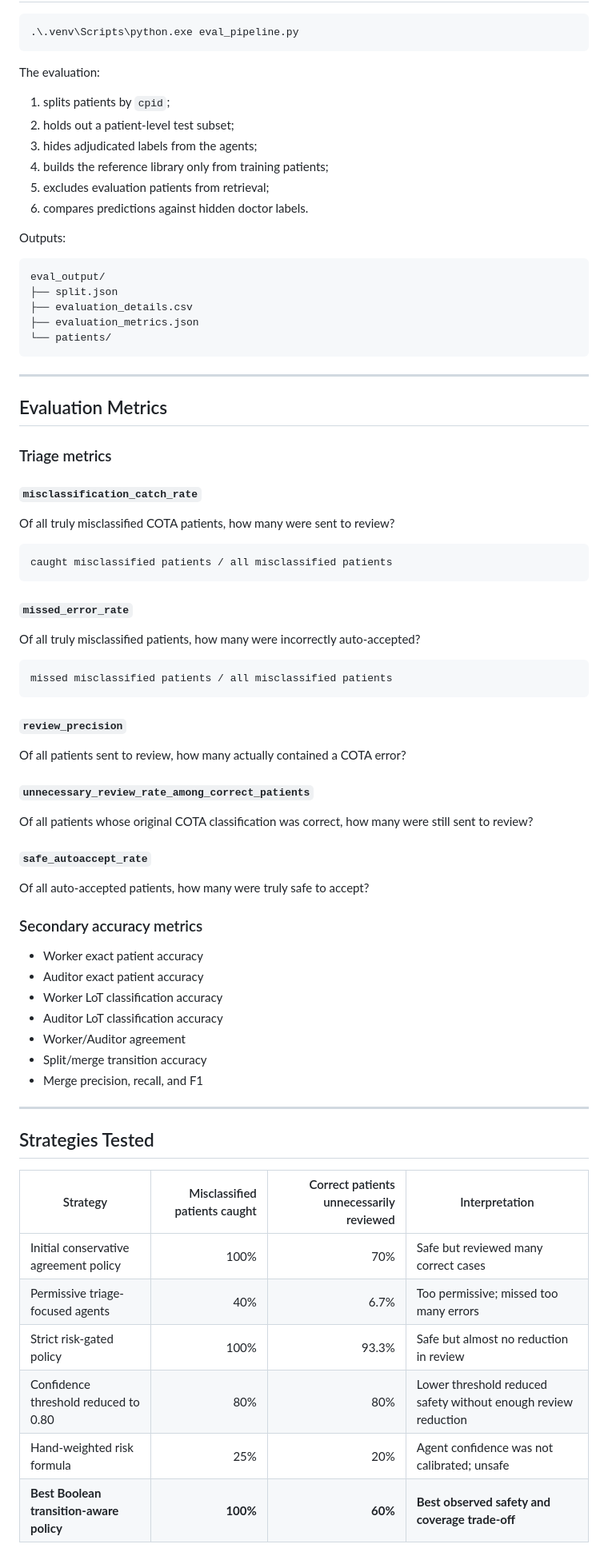
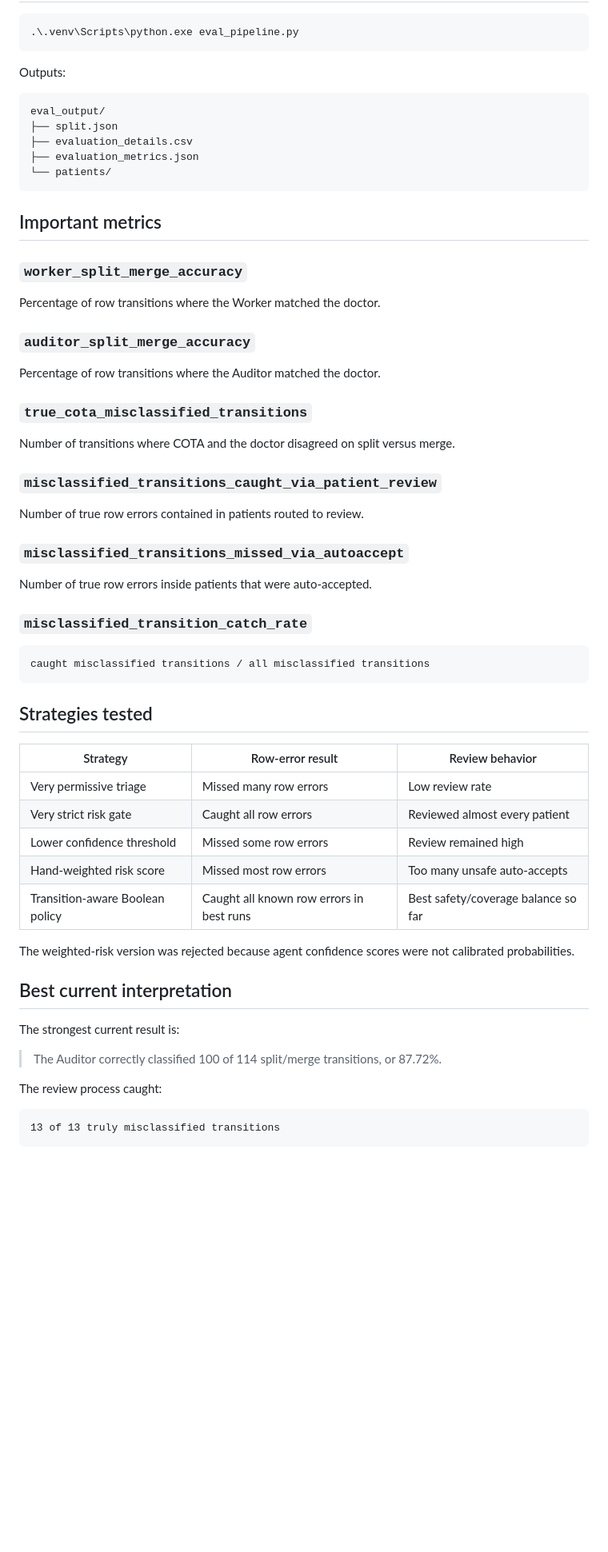
Before and after one commit to NoahFreelove/sta499-summer2026, a Markdown page: Agentic_OpenAI_LoT_Adj/README.md, the part around one of its changes. Shown at 80% size. Drawn GitHub-style; blank space fills up the shorter version.

````diff
--- a/Agentic_OpenAI_LoT_Adj/README.md
+++ b/Agentic_OpenAI_LoT_Adj/README.md
@@ -386,15 +256,6 @@ output/
 ```powershell
 .\.venv\Scripts\python.exe eval_pipeline.py
 ```
-
-The evaluation:
-
-1. splits patients by `cpid`;
-2. holds out a patient-level test subset;
-3. hides adjudicated labels from the agents;
-4. builds the reference library only from training patients;
-5. excludes evaluation patients from retrieval;
-6. compares predictions against hidden doctor labels.
 
 Outputs:
 
@@ -406,60 +267,55 @@ eval_output/
 └── patients/
 ```
 
----
+## Important metrics
 
-## Evaluation Metrics
+### `worker_split_merge_accuracy`
 
-### Triage metrics
+Percentage of row transitions where the Worker matched the doctor.
 
-#### `misclassification_catch_rate`
+### `auditor_split_merge_accuracy`
 
-Of all truly misclassified COTA patients, how many were sent to review?
+Percentage of row transitions where the Auditor matched the doctor.
+
+### `true_cota_misclassified_transitions`
+
+Number of transitions where COTA and the doctor disagreed on split versus merge.
+
+### `misclassified_transitions_caught_via_patient_review`
+
+Number of true row errors contained in patients routed to review.
+
+### `misclassified_transitions_missed_via_autoaccept`
+
+Number of true row errors inside patients that were auto-accepted.
+
+### `misclassified_transition_catch_rate`
 
 ```text
-caught misclassified patients / all misclassified patients
+caught misclassified transitions / all misclassified transitions
 ```
 
-#### `missed_error_rate`
+## Strategies tested
 
-Of all truly misclassified patients, how many were incorrectly auto-accepted?
+| Strategy | Row-error result | Review behavior |
+|---|---|---|
+| Very permissive triage | Missed many row errors | Low review rate |
+| Very strict risk gate | Caught all row errors | Reviewed almost every patient |
+| Lower confidence threshold | Missed some row errors | Review remained high |
+| Hand-weighted risk score | Missed most row errors | Too many unsafe auto-accepts |
+| Transition-aware Boolean policy | Caught all known row errors in best runs | Best safety/coverage balance so far |
+
+The weighted-risk version was rejected because agent confidence scores were not calibrated probabilities.
+
+## Best current interpretation
+
+The strongest current result is:
+
+> The Auditor correctly classified 100 of 114 split/merge transitions, or 87.72%.
+
+The review process caught:
 
 ```text
-missed misclassified patients / all misclassified patients
+13 of 13 truly misclassified transitions
 ```
 
-#### `review_precision`
-
-Of all patients sent to review, how many actually contained a COTA error?
-
-#### `unnecessary_review_rate_among_correct_patients`
-
-Of all patients whose original COTA classification was correct, how many were still sent to review?
-
-#### `safe_autoaccept_rate`
-
-Of all auto-accepted patients, how many were truly safe to accept?
-
-### Secondary accuracy metrics
-
-- Worker exact patient accuracy
-- Auditor exact patient accuracy
-- Worker LoT classification accuracy
-- Auditor LoT classification accuracy
-- Worker/Auditor agreement
-- Split/merge transition accuracy
-- Merge precision, recall, and F1
-
----
-
-## Strategies Tested
-
-| Strategy | Misclassified patients caught | Correct patients unnecessarily reviewed | Interpretation |
-|---|---:|---:|---|
-| Initial conservative agreement policy | 100% | 70% | Safe but reviewed many correct cases |
-| Permissive triage-focused agents | 40% | 6.7% | Too permissive; missed too many errors |
-| Strict risk-gated policy | 100% | 93.3% | Safe but almost no reduction in review |
-| Confidence threshold reduced to 0.80 | 80% | 80% | Lower threshold reduced safety without enough review reduction |
-| Hand-weighted risk formula | 25% | 20% | Agent confidence was not calibrated; unsafe |
-| **Best Boolean transition-aware policy** | **100%** | **60%** | **Best observed safety and coverage trade-off** |
-
````
Also changed, not shown: other parts of Agentic_OpenAI_LoT_Adj/README.md (+163 -403 lines).
